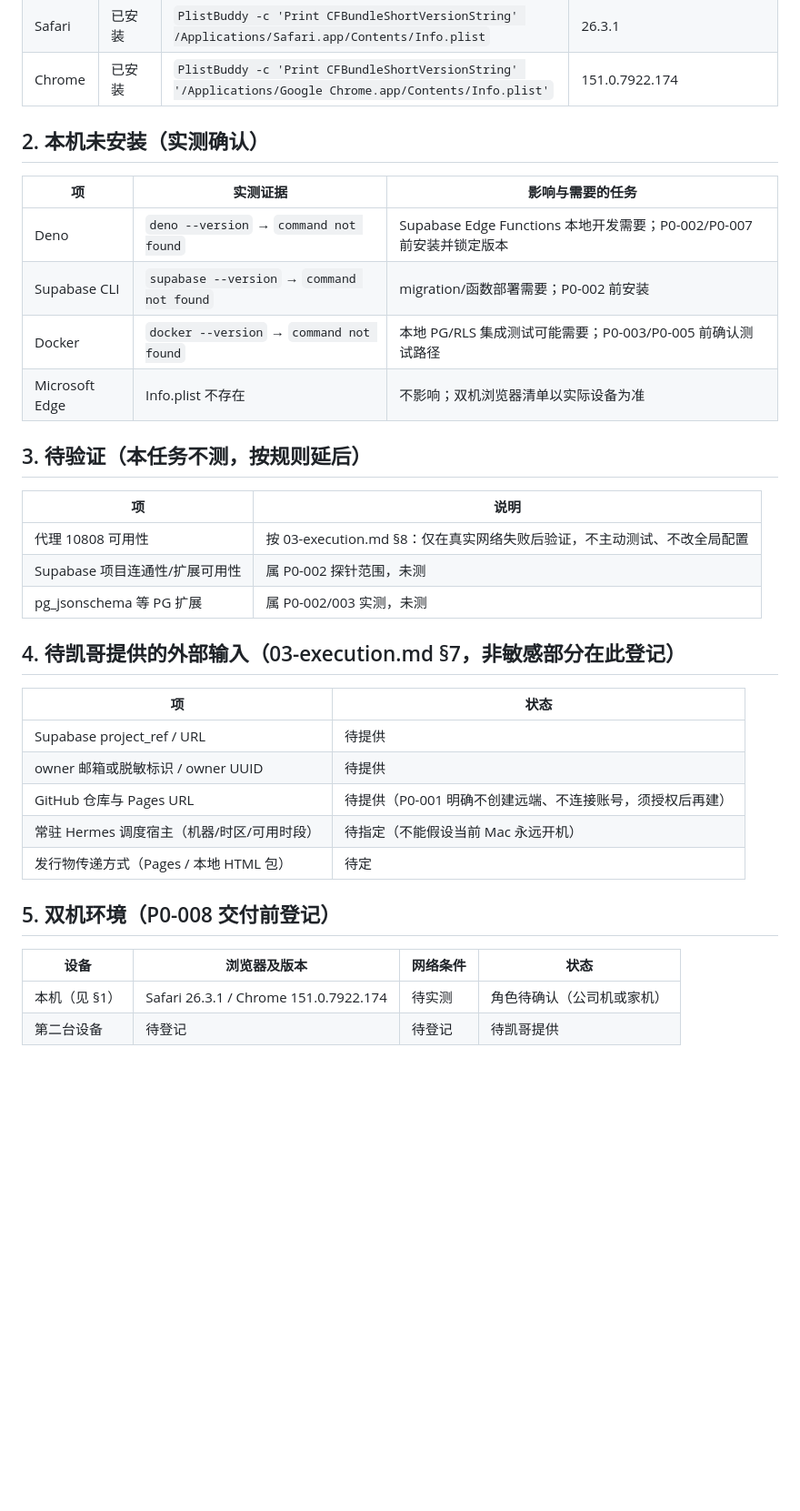
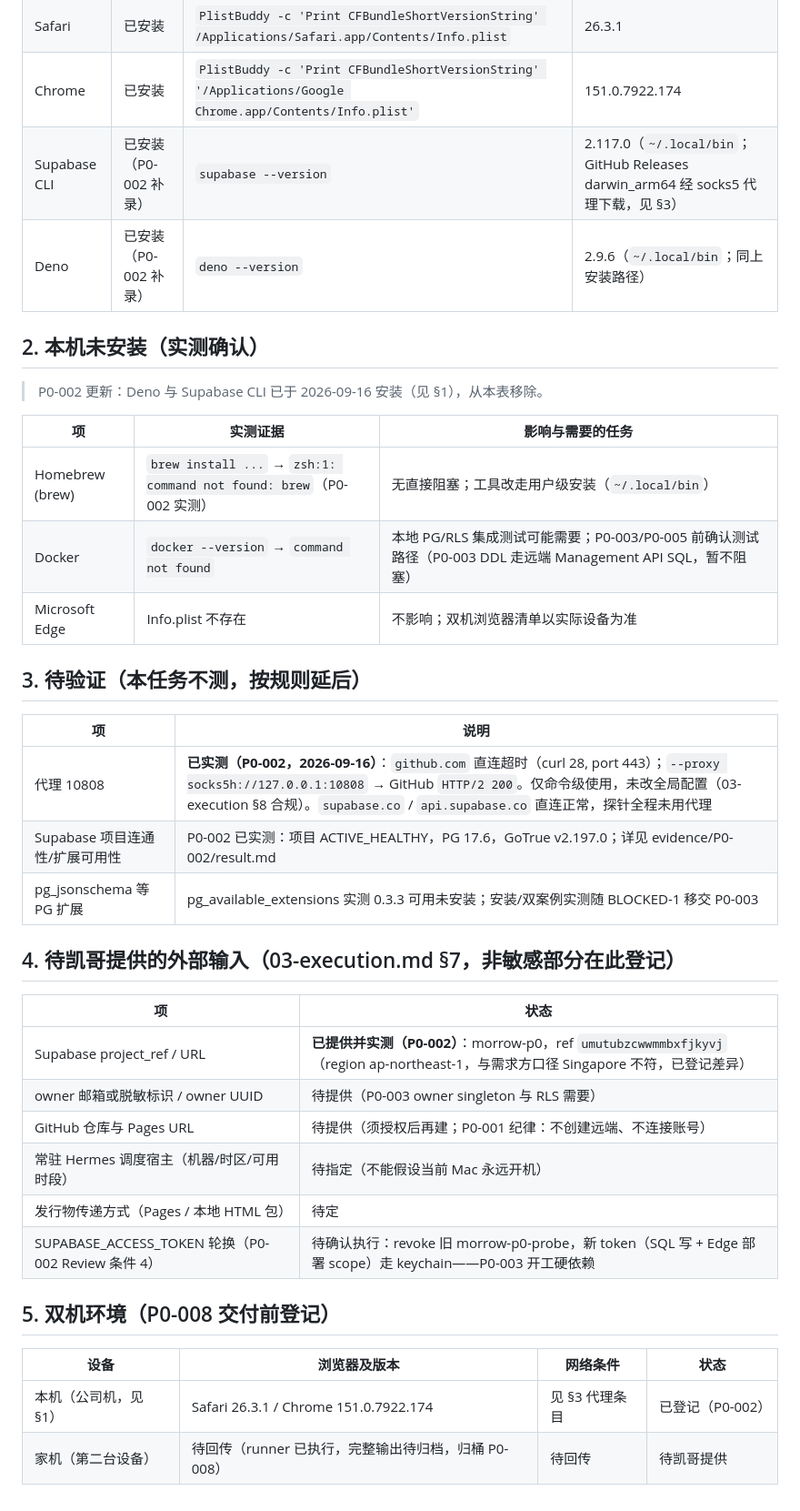
Before and after one commit to levner01/Morrow, a Markdown page: docs/runtime-environment.md, the part around one of its changes. Shown at 91% size. GitHub-like rendering; blank space fills up the shorter version.

Commit message:
P0-002: fix 收口——runtime-environment 补录与遗留事项移交 P0-003 处置记录

```diff
--- a/docs/runtime-environment.md
+++ b/docs/runtime-environment.md
@@ -21,37 +21,41 @@
 | gh 认证 | 已登录（实测） | `gh auth status` | 已登录 github.com 账号 **levner01**（GH_TOKEN active + keyring）；本任务未执行任何 gh 仓库/远端操作 |
 | Safari | 已安装 | `PlistBuddy -c 'Print CFBundleShortVersionString' /Applications/Safari.app/Contents/Info.plist` | 26.3.1 |
 | Chrome | 已安装 | `PlistBuddy -c 'Print CFBundleShortVersionString' '/Applications/Google Chrome.app/Contents/Info.plist'` | 151.0.7922.174 |
+| Supabase CLI | 已安装（P0-002 补录） | `supabase --version` | 2.117.0（`~/.local/bin`；GitHub Releases darwin_arm64 经 socks5 代理下载，见 §3） |
+| Deno | 已安装（P0-002 补录） | `deno --version` | 2.9.6（`~/.local/bin`；同上安装路径） |
 
 ## 2. 本机未安装（实测确认）
 
+> P0-002 更新：Deno 与 Supabase CLI 已于 2026-09-16 安装（见 §1），从本表移除。
+
 | 项 | 实测证据 | 影响与需要的任务 |
 |---|---|---|
-| Deno | `deno --version` → `command not found` | Supabase Edge Functions 本地开发需要；P0-002/P0-007 前安装并锁定版本 |
-| Supabase CLI | `supabase --version` → `command not found` | migration/函数部署需要；P0-002 前安装 |
-| Docker | `docker --version` → `command not found` | 本地 PG/RLS 集成测试可能需要；P0-003/P0-005 前确认测试路径 |
+| Homebrew (brew) | `brew install ...` → `zsh:1: command not found: brew`（P0-002 实测） | 无直接阻塞；工具改走用户级安装（`~/.local/bin`） |
+| Docker | `docker --version` → `command not found` | 本地 PG/RLS 集成测试可能需要；P0-003/P0-005 前确认测试路径（P0-003 DDL 走远端 Management API SQL，暂不阻塞） |
 | Microsoft Edge | Info.plist 不存在 | 不影响；双机浏览器清单以实际设备为准 |
 
 ## 3. 待验证（本任务不测，按规则延后）
 
 | 项 | 说明 |
 |---|---|
-| 代理 10808 可用性 | 按 03-execution.md §8：仅在真实网络失败后验证，不主动测试、不改全局配置 |
-| Supabase 项目连通性/扩展可用性 | 属 P0-002 探针范围，未测 |
-| pg_jsonschema 等 PG 扩展 | 属 P0-002/003 实测，未测 |
+| 代理 10808 | **已实测（P0-002，2026-09-16）**：`github.com` 直连超时（curl 28, port 443）；`--proxy socks5h://127.0.0.1:10808` → GitHub `HTTP/2 200`。仅命令级使用，未改全局配置（03-execution §8 合规）。`supabase.co` / `api.supabase.co` 直连正常，探针全程未用代理 |
+| Supabase 项目连通性/扩展可用性 | P0-002 已实测：项目 ACTIVE_HEALTHY，PG 17.6，GoTrue v2.197.0；详见 evidence/P0-002/result.md |
+| pg_jsonschema 等 PG 扩展 | pg_available_extensions 实测 0.3.3 可用未安装；安装/双案例实测随 BLOCKED-1 移交 P0-003 |
 
 ## 4. 待凯哥提供的外部输入（03-execution.md §7，非敏感部分在此登记）
 
 | 项 | 状态 |
 |---|---|
-| Supabase project_ref / URL | 待提供 |
-| owner 邮箱或脱敏标识 / owner UUID | 待提供 |
-| GitHub 仓库与 Pages URL | 待提供（P0-001 明确不创建远端、不连接账号，须授权后再建） |
+| Supabase project_ref / URL | **已提供并实测（P0-002）**：morrow-p0，ref `umutubzcwwmmbxfjkyvj`（region ap-northeast-1，与需求方口径 Singapore 不符，已登记差异） |
+| owner 邮箱或脱敏标识 / owner UUID | 待提供（P0-003 owner singleton 与 RLS 需要） |
+| GitHub 仓库与 Pages URL | 待提供（须授权后再建；P0-001 纪律：不创建远端、不连接账号） |
 | 常驻 Hermes 调度宿主（机器/时区/可用时段） | 待指定（不能假设当前 Mac 永远开机） |
 | 发行物传递方式（Pages / 本地 HTML 包） | 待定 |
+| SUPABASE_ACCESS_TOKEN 轮换（P0-002 Review 条件 4） | 待确认执行：revoke 旧 morrow-p0-probe，新 token（SQL 写 + Edge 部署 scope）走 keychain——P0-003 开工硬依赖 |
 
 ## 5. 双机环境（P0-008 交付前登记）
 
 | 设备 | 浏览器及版本 | 网络条件 | 状态 |
 |---|---|---|---|
-| 本机（见 §1） | Safari 26.3.1 / Chrome 151.0.7922.174 | 待实测 | 角色待确认（公司机或家机） |
-| 第二台设备 | 待登记 | 待登记 | 待凯哥提供 |
+| 本机（公司机，见 §1） | Safari 26.3.1 / Chrome 151.0.7922.174 | 见 §3 代理条目 | 已登记（P0-002） |
+| 家机（第二台设备） | 待回传（runner 已执行，完整输出待归档，归桶 P0-008） | 待回传 | 待凯哥提供 |
```
Also changed, not shown: other parts of docs/runtime-environment.md (+2 -2 lines), 1 other file.
